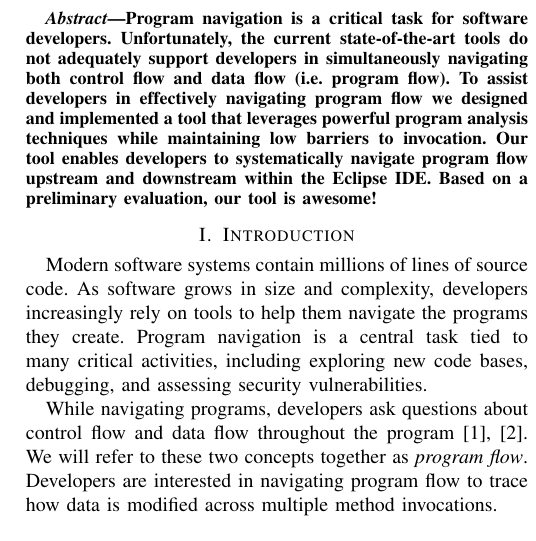
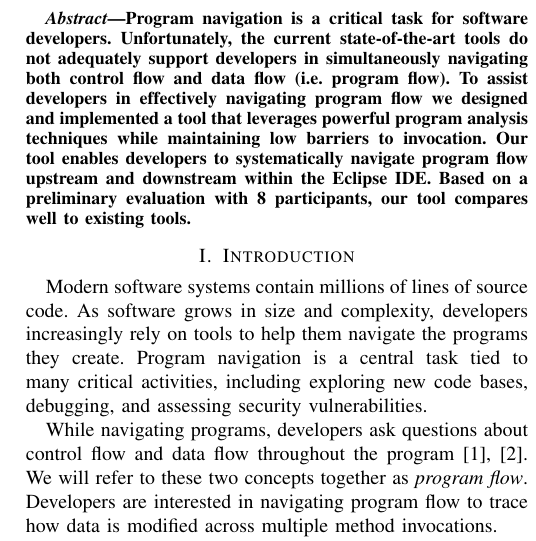
Before and after one commit to DeveloperLiberationFront/Program-Navigation-Plugin, a LaTeX paper (progNav Paper/progNav Paper.tex): part of one column of page 1 of 2, cut so that both start at the same text. Compiled offline with pdfLaTeX; a missing font is replaced by an installed copy or a similar font; a LaTeX package or settings file that is missing is left out.

Commit message:
Updating the abstract

```diff
--- a/progNav Paper/progNav Paper.tex
+++ b/progNav Paper/progNav Paper.tex
@@ -37,22 +37,15 @@ Program navigation is a critical task for software developers.
 Unfortunately, the current state-of-the-art tools do not adequately support developers in simultaneously navigating both control flow and data flow (i.e. program flow).
 To assist developers in effectively navigating program flow we designed and implemented a tool that leverages powerful program analysis techniques while maintaining low barriers to invocation.
 Our tool enables developers to systematically navigate program flow upstream and downstream within the Eclipse IDE.
-Based on a preliminary evaluation, our tool is awesome!
+Based on a preliminary evaluation with 8 participants, our tool compares well to existing tools.
+%Something about tradeoffs.
+%For simple sub-tasks tool was effective with very few interface elements.
 \end{abstract}
 
 % no keywords
 
 
 
-
-% For peer review papers, you can put extra information on the cover
-% page as needed:
-% \ifCLASSOPTIONpeerreview
-% \begin{center} \bfseries EDICS Category: 3-BBND \end{center}
-% \fi
-%
-% For peerreview papers, this IEEEtran command inserts a page break and
-% creates the second title. It will be ignored for other modes.
 \IEEEpeerreviewmaketitle
 
 
```
